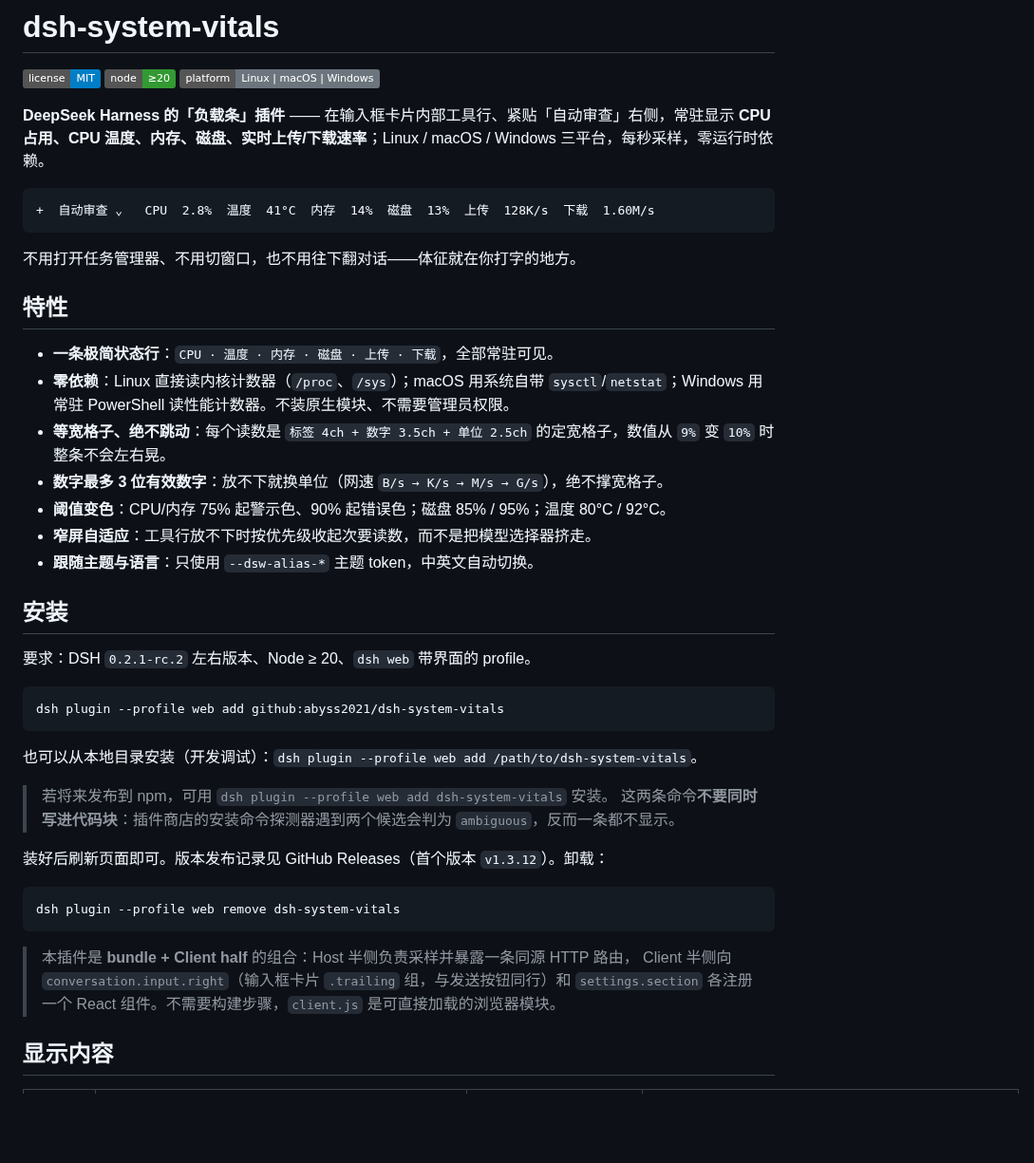
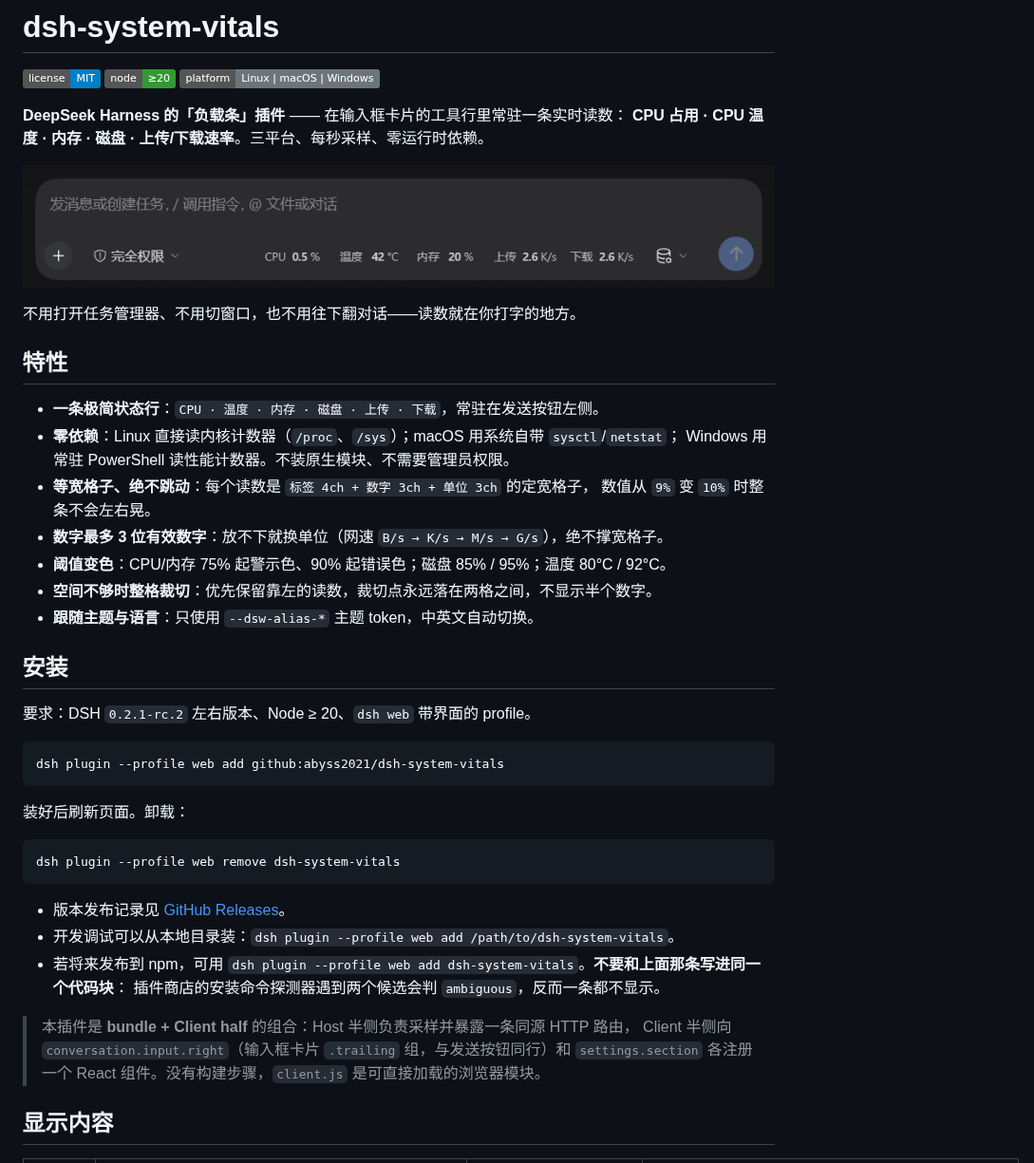
Before and after one commit to abyss2021/dsh-system-vitals, a Markdown page: README.md, the part around one of its changes. Shown at 95% size. Rendered like a GitHub page; pictures changed too: docs/preview.png (added); badges without logos; blank space fills up the shorter version.

````diff
--- a/README.md
+++ b/README.md
@@ -4,23 +4,23 @@
 [![Node](https://img.shields.io/badge/node-%E2%89%A520-339933)](https://nodejs.org)
 [![Platform](https://img.shields.io/badge/platform-Linux%20%7C%20macOS%20%7C%20Windows-6c757d)](#兼容性)
 
-**DeepSeek Harness 的「负载条」插件** —— 在输入框卡片内部工具行、紧贴「自动审查」右侧，常驻显示
-**CPU 占用、CPU 温度、内存、磁盘、实时上传/下载速率**；Linux / macOS / Windows 三平台，每秒采样，零运行时依赖。
+**DeepSeek Harness 的「负载条」插件** —— 在输入框卡片的工具行里常驻一条实时读数：
+**CPU 占用 · CPU 温度 · 内存 · 磁盘 · 上传/下载速率**。三平台、每秒采样、零运行时依赖。
 
-```
-+  自动审查 ⌄   CPU  2.8%  温度  41°C  内存  14%  磁盘  13%  上传  128K/s  下载  1.60M/s
-```
+![输入框工具行里的负载条](docs/preview.png)
 
-不用打开任务管理器、不用切窗口，也不用往下翻对话——体征就在你打字的地方。
+不用打开任务管理器、不用切窗口，也不用往下翻对话——读数就在你打字的地方。
 
 ## 特性
 
-- **一条极简状态行**：`CPU · 温度 · 内存 · 磁盘 · 上传 · 下载`，全部常驻可见。
-- **零依赖**：Linux 直接读内核计数器（`/proc`、`/sys`）；macOS 用系统自带 `sysctl`/`netstat`；Windows 用常驻 PowerShell 读性能计数器。不装原生模块、不需要管理员权限。
-- **等宽格子、绝不跳动**：每个读数是 `标签 4ch + 数字 3.5ch + 单位 2.5ch` 的定宽格子，数值从 `9%` 变 `10%` 时整条不会左右晃。
+- **一条极简状态行**：`CPU · 温度 · 内存 · 磁盘 · 上传 · 下载`，常驻在发送按钮左侧。
+- **零依赖**：Linux 直接读内核计数器（`/proc`、`/sys`）；macOS 用系统自带 `sysctl`/`netstat`；
+  Windows 用常驻 PowerShell 读性能计数器。不装原生模块、不需要管理员权限。
+- **等宽格子、绝不跳动**：每个读数是 `标签 4ch + 数字 3ch + 单位 3ch` 的定宽格子，
+  数值从 `9%` 变 `10%` 时整条不会左右晃。
 - **数字最多 3 位有效数字**：放不下就换单位（网速 `B/s → K/s → M/s → G/s`），绝不撑宽格子。
 - **阈值变色**：CPU/内存 75% 起警示色、90% 起错误色；磁盘 85% / 95%；温度 80°C / 92°C。
-- **窄屏自适应**：工具行放不下时按优先级收起次要读数，而不是把模型选择器挤走。
+- **空间不够时整格裁切**：优先保留靠左的读数，裁切点永远落在两格之间，不显示半个数字。
 - **跟随主题与语言**：只使用 `--dsw-alias-*` 主题 token，中英文自动切换。
 
 ## 安装
@@ -31,21 +31,20 @@
 dsh plugin --profile web add github:abyss2021/dsh-system-vitals
 ```
 
-也可以从本地目录安装（开发调试）：`dsh plugin --profile web add /path/to/dsh-system-vitals`。
-
-> 若将来发布到 npm，可用 `dsh plugin --profile web add dsh-system-vitals` 安装。
-> 这两条命令**不要同时写进代码块**：插件商店的安装命令探测器遇到两个候选会判为
-> `ambiguous`，反而一条都不显示。
-
-装好后刷新页面即可。版本发布记录见 GitHub Releases（首个版本 `v1.3.12`）。卸载：
+装好后刷新页面。卸载：
 
 ```bash
 dsh plugin --profile web remove dsh-system-vitals
 ```
 
+- 版本发布记录见 [GitHub Releases](https://github.com/abyss2021/dsh-system-vitals/releases)。
+- 开发调试可以从本地目录装：`dsh plugin --profile web add /path/to/dsh-system-vitals`。
+- 若将来发布到 npm，可用 `dsh plugin --profile web add dsh-system-vitals`。**不要和上面那条写进同一个代码块**：
+  插件商店的安装命令探测器遇到两个候选会判 `ambiguous`，反而一条都不显示。
+
 > 本插件是 **bundle + Client half** 的组合：Host 半侧负责采样并暴露一条同源 HTTP 路由，
-> Client 半侧向 `conversation.input.right`（输入框卡片 `.trailing` 组，与发送按钮同行）和 `settings.section`
-> 各注册一个 React 组件。不需要构建步骤，`client.js` 是可直接加载的浏览器模块。
+> Client 半侧向 `conversation.input.right`（输入框卡片 `.trailing` 组，与发送按钮同行）和
+> `settings.section` 各注册一个 React 组件。没有构建步骤，`client.js` 是可直接加载的浏览器模块。
 
 ## 显示内容
 
````
Also changed, not shown: other parts of README.md (+54 -59 lines), README.en.md (+90 -99 lines), 1 other file.
